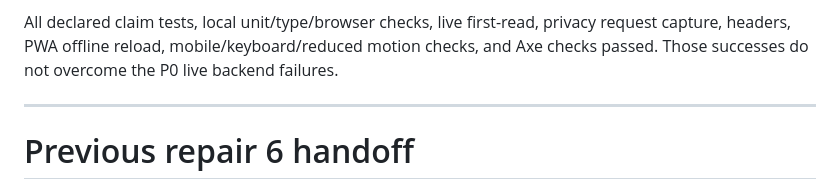
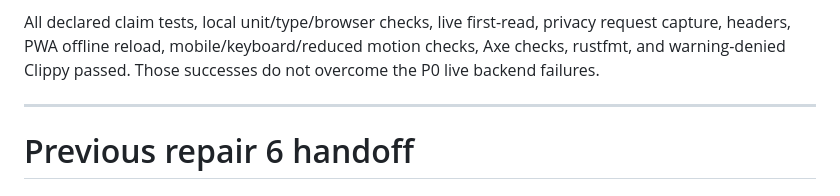
Before and after one commit to B-Divyesh/sf-living-room-lobby, a Markdown page: .factory/handoff.md, the part around the change. Rendered like a GitHub page.

```diff
--- a/.factory/handoff.md
+++ b/.factory/handoff.md
@@ -16,8 +16,8 @@ full evidence, passed claims, and required remediation.
 
 All declared claim tests, local unit/type/browser checks, live first-read,
 privacy request capture, headers, PWA offline reload, mobile/keyboard/reduced
-motion checks, and Axe checks passed. Those successes do not overcome the P0
-live backend failures.
+motion checks, Axe checks, rustfmt, and warning-denied Clippy passed. Those
+successes do not overcome the P0 live backend failures.
 
 ---
 
```
Also changed, not shown: .factory/verification-5.md (+2 -0 lines).
